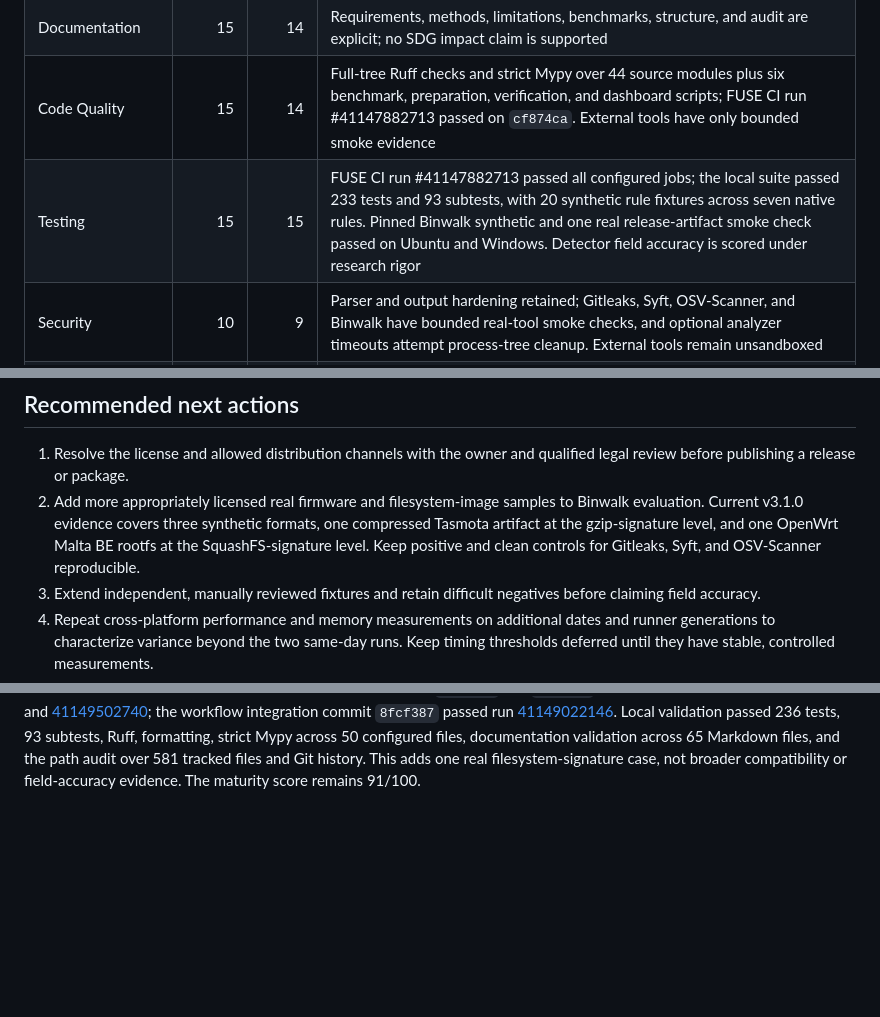
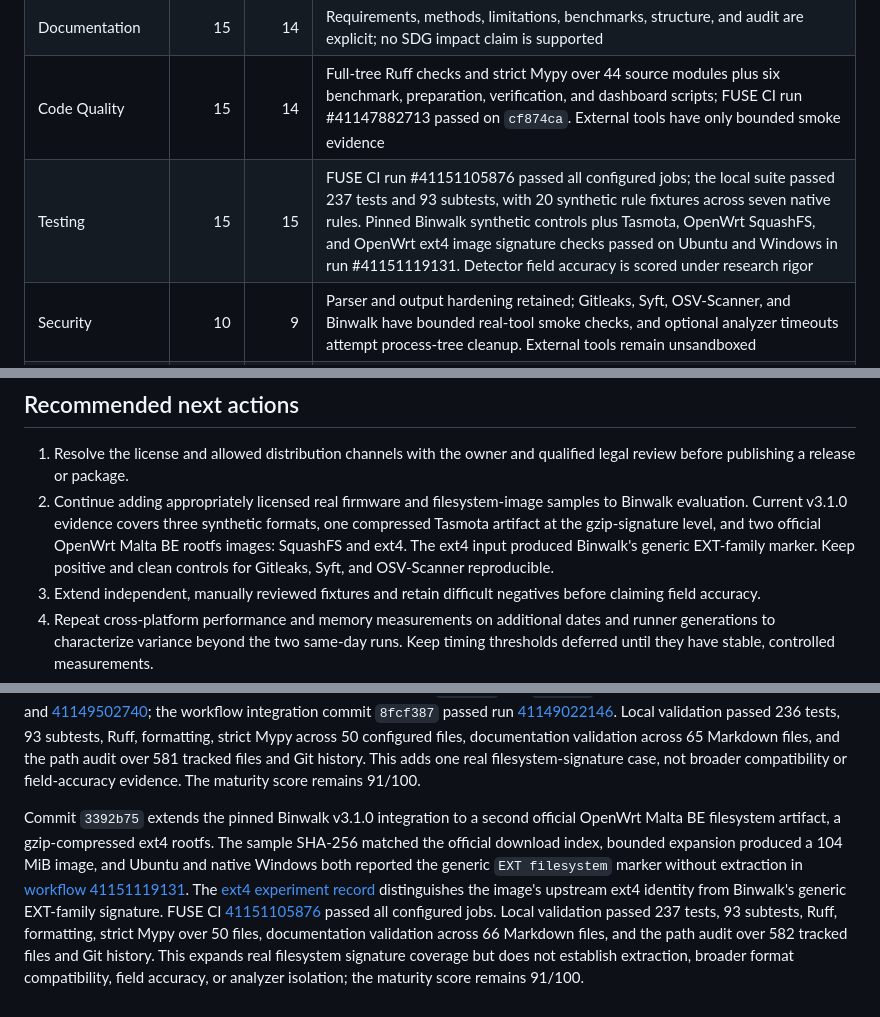
Before and after one commit to VIGIL-IoT/VIGIL-FUSE, a Markdown page: docs/REPOSITORY_AUDIT.md, 3 parts joined by grey strips. GitHub-like rendering; blank space fills up the shorter version.

Commit message:
docs: record OpenWrt ext4 signature evidence

```diff
--- a/docs/REPOSITORY_AUDIT.md
+++ b/docs/REPOSITORY_AUDIT.md
@@ -196,7 +196,7 @@ Scores use the weights from the master prompt. The initial assessment is the wor
 | Architecture & Modularity | 15 | 14 | Mermaid data flow and hardware boundary plus four ADRs; hardware and product applicability remain limited |
 | Documentation | 15 | 14 | Requirements, methods, limitations, benchmarks, structure, and audit are explicit; no SDG impact claim is supported |
 | Code Quality | 15 | 14 | Full-tree Ruff checks and strict Mypy over 44 source modules plus six benchmark, preparation, verification, and dashboard scripts; FUSE CI run #41147882713 passed on `cf874ca`. External tools have only bounded smoke evidence |
-| Testing | 15 | 15 | FUSE CI run #41147882713 passed all configured jobs; the local suite passed 233 tests and 93 subtests, with 20 synthetic rule fixtures across seven native rules. Pinned Binwalk synthetic and one real release-artifact smoke check passed on Ubuntu and Windows. Detector field accuracy is scored under research rigor |
+| Testing | 15 | 15 | FUSE CI run #41151105876 passed all configured jobs; the local suite passed 237 tests and 93 subtests, with 20 synthetic rule fixtures across seven native rules. Pinned Binwalk synthetic controls plus Tasmota, OpenWrt SquashFS, and OpenWrt ext4 image signature checks passed on Ubuntu and Windows in run #41151119131. Detector field accuracy is scored under research rigor |
 | Security | 10 | 9 | Parser and output hardening retained; Gitleaks, Syft, OSV-Scanner, and Binwalk have bounded real-tool smoke checks, and optional analyzer timeouts attempt process-tree cleanup. External tools remain unsandboxed |
 | Reproducibility | 10 | 10 | Pinned manifests, package build/install checks, repeatable analyzer harnesses, and two schema-checked same-day measurement runs for four pinned scopes on Linux, Windows, and macOS. Their substantial timing shifts show unresolved run-to-run variability; broader accuracy remains unverified |
 | Open Source Governance | 10 | 6 | Citation, contribution boundaries, issue forms, PR checklist, and release gates added; custom license and enforcement policy remain unresolved |
@@ -206,7 +206,7 @@ Scores use the weights from the master prompt. The initial assessment is the wor
 ## Recommended next actions
 
 1. Resolve the license and allowed distribution channels with the owner and qualified legal review before publishing a release or package.
-2. Add more appropriately licensed real firmware and filesystem-image samples to Binwalk evaluation. Current v3.1.0 evidence covers three synthetic formats, one compressed Tasmota artifact at the gzip-signature level, and one OpenWrt Malta BE rootfs at the SquashFS-signature level. Keep positive and clean controls for Gitleaks, Syft, and OSV-Scanner reproducible.
+2. Continue adding appropriately licensed real firmware and filesystem-image samples to Binwalk evaluation. Current v3.1.0 evidence covers three synthetic formats, one compressed Tasmota artifact at the gzip-signature level, and two official OpenWrt Malta BE rootfs images: SquashFS and ext4. The ext4 input produced Binwalk's generic EXT-family marker. Keep positive and clean controls for Gitleaks, Syft, and OSV-Scanner reproducible.
 3. Extend independent, manually reviewed fixtures and retain difficult negatives before claiming field accuracy.
 4. Repeat cross-platform performance and memory measurements on additional dates and runner generations to characterize variance beyond the two same-day runs. Keep timing thresholds deferred until they have stable, controlled measurements.
 5. Defer device, hardware, and firmware-extraction claims until controlled hardware or isolated extraction environments are available.
@@ -228,3 +228,5 @@ The follow-up Binwalk signature matrix used FUSE revision `1a5db88` and pinned B
 The next Binwalk increment added a hash-pinned upstream sample without checking the binary into FUSE. The official Tasmota v16.0.0 compressed release artifact matched SHA-256 `15a8e568af5096c9f43efd636da534214f2d170faf6551b4a9e9b6182117766c`; [workflow 41147524184](https://github.com/VIGIL-IoT/VIGIL-FUSE/actions/runs/41147524184) detected its gzip signature on Ubuntu and native Windows, alongside the synthetic controls, with no extraction. The [real firmware experiment](experiments/binwalk-real-firmware-2026-10-31.md) limits the result to one compressed artifact and one signature. FUSE CI [41147882713](https://github.com/VIGIL-IoT/VIGIL-FUSE/actions/runs/41147882713) passed all eight configured jobs on `cf874ca`. Local validation passed 233 tests, 93 subtests, Ruff, strict Mypy over 50 files, documentation validation across 65 Markdown files, and the 20-case synthetic rule benchmark. This adds integration evidence but does not validate inner firmware contents, filesystem images, field accuracy, or analyzer isolation. The maturity score remains 91/100.
 
 The next Binwalk increment added a hash-pinned OpenWrt 25.12.6 Malta BE rootfs image. [Workflow 41149656874](https://github.com/VIGIL-IoT/VIGIL-FUSE/actions/runs/41149656874) passed on hosted Ubuntu and native Windows; both jobs detected the expected SquashFS signature and passed the synthetic and Tasmota controls without Binwalk extraction. The image expands to 104 MiB under the 128 MiB limit. The initial x86/64 image was rejected by the earlier 64 MiB guard before scanning, as recorded for [workflow 41149029928](https://github.com/VIGIL-IoT/VIGIL-FUSE/actions/runs/41149029928). The [real filesystem experiment](experiments/binwalk-real-filesystem-2026-10-31.md) records provenance, the retry, and limits. Commits `9b8ab05` and `892e6fd` passed FUSE CI runs [41148855861](https://github.com/VIGIL-IoT/VIGIL-FUSE/actions/runs/41148855861) and [41149502740](https://github.com/VIGIL-IoT/VIGIL-FUSE/actions/runs/41149502740); the workflow integration commit `8fcf387` passed run [41149022146](https://github.com/VIGIL-IoT/VIGIL-FUSE/actions/runs/41149022146). Local validation passed 236 tests, 93 subtests, Ruff, formatting, strict Mypy across 50 configured files, documentation validation across 65 Markdown files, and the path audit over 581 tracked files and Git history. This adds one real filesystem-signature case, not broader compatibility or field-accuracy evidence. The maturity score remains 91/100.
+
+Commit `3392b75` extends the pinned Binwalk v3.1.0 integration to a second official OpenWrt Malta BE filesystem artifact, a gzip-compressed ext4 rootfs. The sample SHA-256 matched the official download index, bounded expansion produced a 104 MiB image, and Ubuntu and native Windows both reported the generic `EXT filesystem` marker without extraction in [workflow 41151119131](https://github.com/VIGIL-IoT/VIGIL-FUSE/actions/runs/41151119131). The [ext4 experiment record](experiments/binwalk-real-ext4-2026-10-31.md) distinguishes the image's upstream ext4 identity from Binwalk's generic EXT-family signature. FUSE CI [41151105876](https://github.com/VIGIL-IoT/VIGIL-FUSE/actions/runs/41151105876) passed all configured jobs. Local validation passed 237 tests, 93 subtests, Ruff, formatting, strict Mypy over 50 files, documentation validation across 66 Markdown files, and the path audit over 582 tracked files and Git history. This expands real filesystem signature coverage but does not establish extraction, broader format compatibility, field accuracy, or analyzer isolation; the maturity score remains 91/100.
```
Also changed, not shown: docs/experiments/binwalk-real-ext4-2026-10-31.md (added, +40 -0 lines), docs/roadmap.md (+1 -1 lines).
